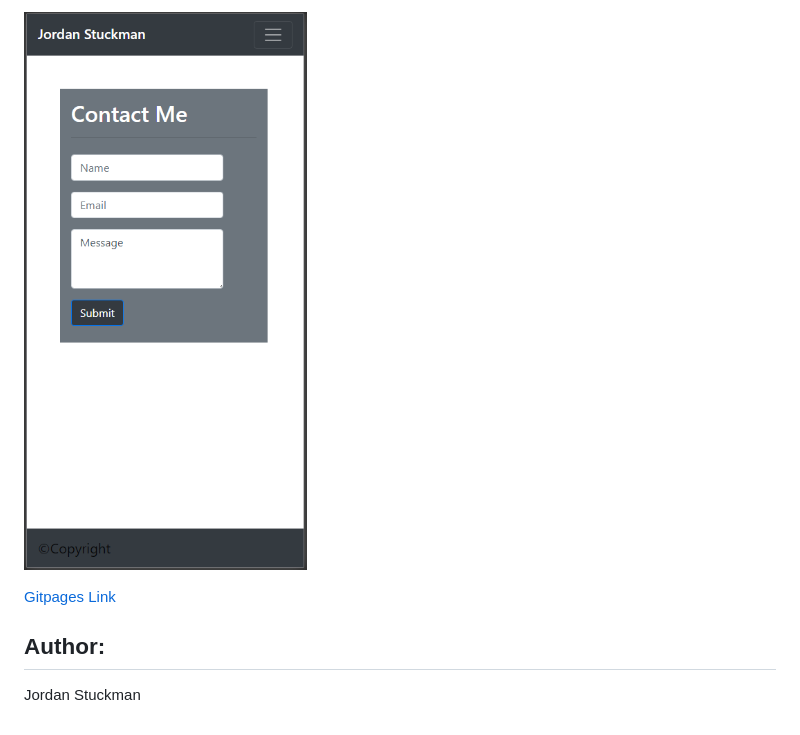
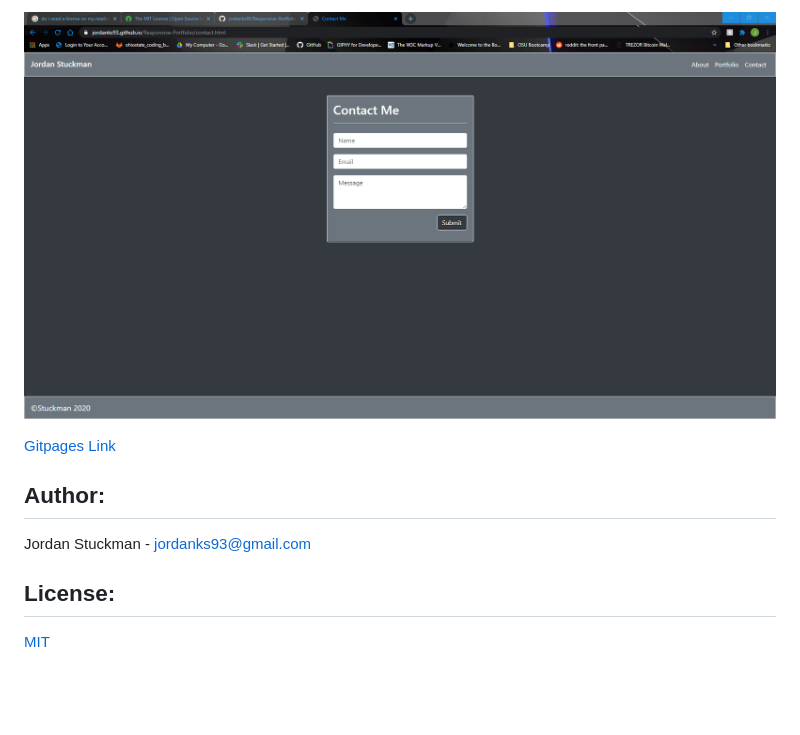
Before and after one commit to jordanks93/Responsive-Portfolio, a Markdown page: README.md, the part around one of its changes. Rendered like a GitHub page; pictures changed too: images/newContactMe.png; blank space fills up the shorter version.

```diff
--- a/README.md
+++ b/README.md
@@ -23,9 +27,12 @@ This project is a personal portfolio website to show potential employers. The we
 
-![Website Screenshot Contact Me](./images/ContactMe.PNG)
+![Website Screenshot Contact Me](./images/newContactMe.png)
 
 
 [Gitpages Link](https://jordanks93.github.io/Responsive-Portfolio/)
 
 
 ## Author:
-Jordan Stuckman
+Jordan Stuckman - jordanks93@gmail.com
+
+## License:
+[MIT](./license/license.txt)
```
Also changed, not shown: other parts of README.md (+9 -5 lines), images/Index.png, images/newPortfolio.png, 1 other file.
